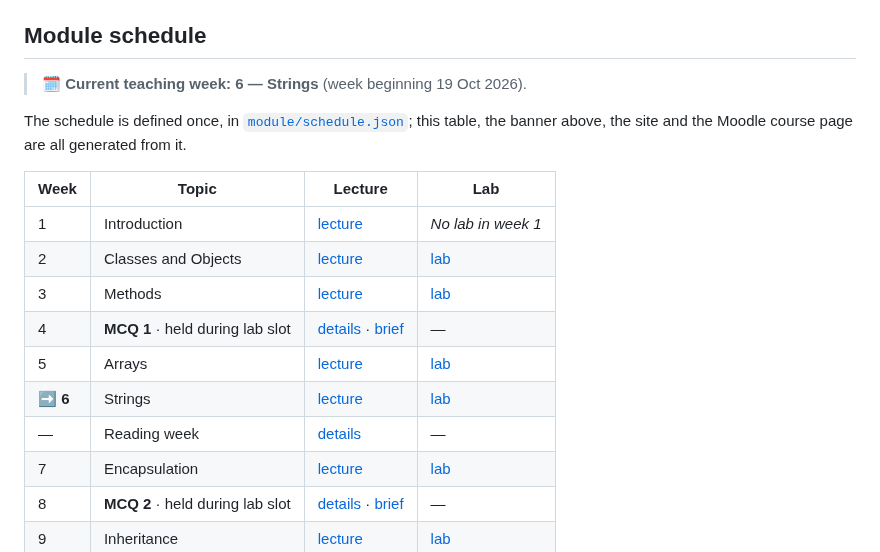
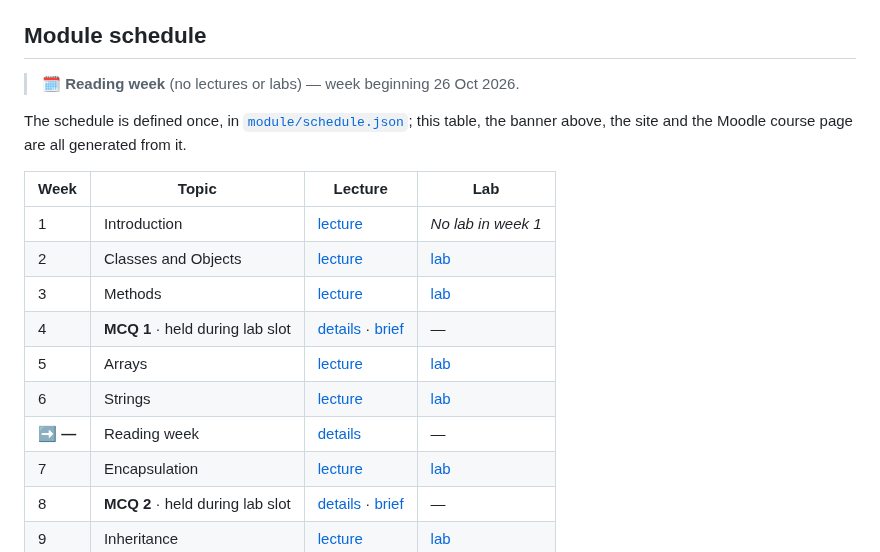
Before and after one commit to danielcregg/object-oriented-computing, a Markdown page: README.md, the part around the change. GitHub-like rendering.

Commit message:
chore: update current teaching week banner

```diff
--- a/README.md
+++ b/README.md
@@ -42,7 +42,7 @@ editing rules live in
 ## Module schedule
 
 <!-- current-week:start -->
-> 🗓️ **Current teaching week: 6 — Strings** (week beginning 19 Oct 2026).
+> 🗓️ **Reading week** (no lectures or labs) — week beginning 26 Oct 2026.
 <!-- current-week:end -->
 
 The schedule is defined once, in [`module/schedule.json`](module/schedule.json);
@@ -57,8 +57,8 @@ generated from it.
 | 3 | Methods | [lecture](lectures-and-labs/week03/methods-lecture.md) | [lab](lectures-and-labs/week03/methods_lab/README.md) |
 | 4 | **MCQ 1** · held during lab slot | [details](lectures-and-labs/week04/README.md) · [brief](mcq/README.md) | — |
 | 5 | Arrays | [lecture](lectures-and-labs/week05/arrays-lecture.md) | [lab](lectures-and-labs/week05/arrays_lab/README.md) |
-| **➡️ 6** | Strings | [lecture](lectures-and-labs/week06/strings-lecture.md) | [lab](lectures-and-labs/week06/strings_lab/README.md) |
-| — | Reading week | [details](lectures-and-labs/week06b-reading-week/README.md) | — |
+| 6 | Strings | [lecture](lectures-and-labs/week06/strings-lecture.md) | [lab](lectures-and-labs/week06/strings_lab/README.md) |
+| **➡️ —** | Reading week | [details](lectures-and-labs/week06b-reading-week/README.md) | — |
 | 7 | Encapsulation | [lecture](lectures-and-labs/week07/encapsulation-lecture.md) | [lab](lectures-and-labs/week07/encapsulation_lab/README.md) |
 | 8 | **MCQ 2** · held during lab slot | [details](lectures-and-labs/week08/README.md) · [brief](mcq/README.md) | — |
 | 9 | Inheritance | [lecture](lectures-and-labs/week09/inheritance-lecture.md) | [lab](lectures-and-labs/week09/inheritance_lab/README.md) |
```
Also changed, not shown: lectures-and-labs/README.md (+2 -2 lines).
